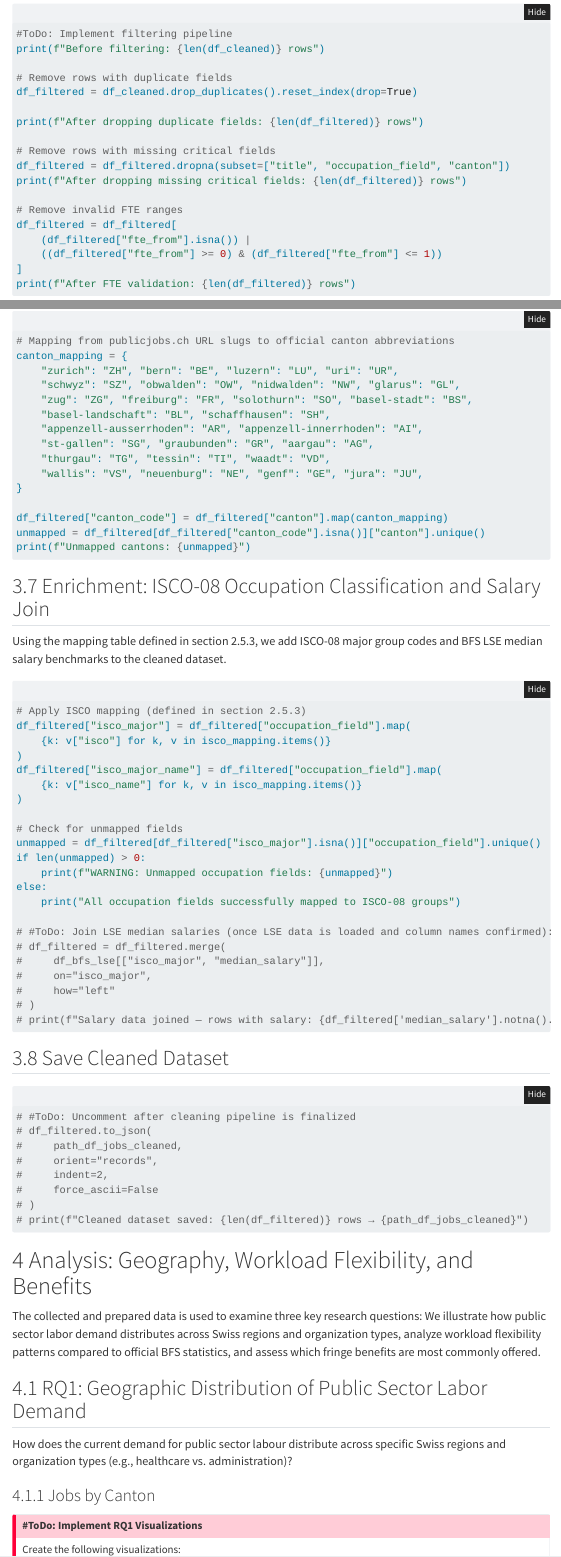
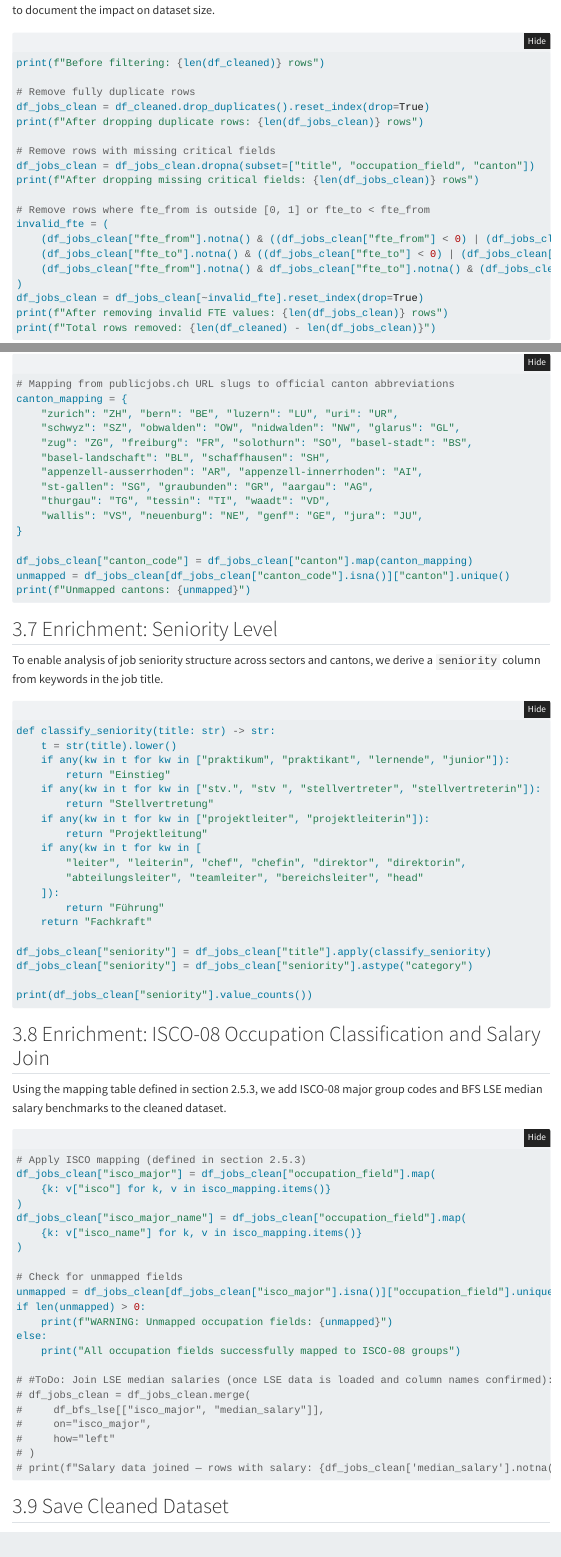
Before and after one commit to SalzmannM/CIP-Project, a Quarto document (public_jobs_analysis.qmd): the page in a window 1100 px wide, from 2700 px down before the commit and from 2670 px down after it, and a second part further down, joined at a grey line. Rendered offline with R 4.5, knitr and Pandoc in place of Quarto, with nearby package versions; folded parts are opened; some code elsewhere in the file could not run offline; menus at the side of the page are left out.

Commit message:
-Final Cleansing -Enriching with seniority of jobs through keywords -swap FTE from and FTE for remaining rows -Storing cleaned dataset

````diff
--- a/public_jobs_analysis.qmd
+++ b/public_jobs_analysis.qmd
@@ -1002,25 +1001,25 @@ After inspecting the summary statistics, define filtering rules:
 ```{python}
 #| eval: false
 
-#ToDo: Implement filtering pipeline
 print(f"Before filtering: {len(df_cleaned)} rows")
 
-# Remove rows with duplicate fields
-df_filtered = df_cleaned.drop_duplicates().reset_index(drop=True)
-
-print(f"After dropping duplicate fields: {len(df_filtered)} rows")
+# Remove fully duplicate rows
+df_jobs_clean = df_cleaned.drop_duplicates().reset_index(drop=True)
+print(f"After dropping duplicate rows: {len(df_jobs_clean)} rows")
 
 # Remove rows with missing critical fields
-df_filtered = df_filtered.dropna(subset=["title", "occupation_field", "canton"])
-print(f"After dropping missing critical fields: {len(df_filtered)} rows")
+df_jobs_clean = df_jobs_clean.dropna(subset=["title", "occupation_field", "canton"])
+print(f"After dropping missing critical fields: {len(df_jobs_clean)} rows")
 
-# Remove invalid FTE ranges
-df_filtered = df_filtered[
-    (df_filtered["fte_from"].isna()) |
-    ((df_filtered["fte_from"] >= 0) & (df_filtered["fte_from"] <= 1))
-]
-print(f"After FTE validation: {len(df_filtered)} rows")
-
+# Remove rows where fte_from is outside [0, 1] or fte_to < fte_from
+invalid_fte = (
+    (df_jobs_clean["fte_from"].notna() & ((df_jobs_clean["fte_from"] < 0) | (df_jobs_clean["fte_from"] > 1))) |
+    (df_jobs_clean["fte_to"].notna() & ((df_jobs_clean["fte_to"] < 0) | (df_jobs_clean["fte_to"] > 1))) |
+    (df_jobs_clean["fte_from"].notna() & df_jobs_clean["fte_to"].notna() & (df_jobs_clean["fte_from"] > df_jobs_clean["fte_to"]))
+)
+df_jobs_clean = df_jobs_clean[~invalid_fte].reset_index(drop=True)
+print(f"After removing invalid FTE values: {len(df_jobs_clean)} rows")
+print(f"Total rows removed: {len(df_cleaned) - len(df_jobs_clean)}")
 ```
 
 ## Canton Name Normalization and Mapping
@@ -1042,9 +1041,37 @@ canton_mapping = {
     "wallis": "VS", "neuenburg": "NE", "genf": "GE", "jura": "JU",
 }
 
-df_filtered["canton_code"] = df_filtered["canton"].map(canton_mapping)
-unmapped = df_filtered[df_filtered["canton_code"].isna()]["canton"].unique()
+df_jobs_clean["canton_code"] = df_jobs_clean["canton"].map(canton_mapping)
+unmapped = df_jobs_clean[df_jobs_clean["canton_code"].isna()]["canton"].unique()
 print(f"Unmapped cantons: {unmapped}")
+```
+
+## Enrichment: Seniority Level
+
+To enable analysis of job seniority structure across sectors and cantons, we derive a `seniority` column from keywords in the job title.
+
+```{python}
+#| eval: false
+
+def classify_seniority(title: str) -> str:
+    t = str(title).lower()
+    if any(kw in t for kw in ["praktikum", "praktikant", "lernende", "junior"]):
+        return "Einstieg"
+    if any(kw in t for kw in ["stv.", "stv ", "stellvertreter", "stellvertreterin"]):
+        return "Stellvertretung"
+    if any(kw in t for kw in ["projektleiter", "projektleiterin"]):
+        return "Projektleitung"
+    if any(kw in t for kw in [
+        "leiter", "leiterin", "chef", "chefin", "direktor", "direktorin",
+        "abteilungsleiter", "teamleiter", "bereichsleiter", "head"
+    ]):
+        return "Führung"
+    return "Fachkraft"
+
+df_jobs_clean["seniority"] = df_jobs_clean["title"].apply(classify_seniority)
+df_jobs_clean["seniority"] = df_jobs_clean["seniority"].astype("category")
+
+print(df_jobs_clean["seniority"].value_counts())
 ```
 
 ## Enrichment: ISCO-08 Occupation Classification and Salary Join
@@ -1055,27 +1082,27 @@ Using the mapping table defined in section 2.5.3, we add ISCO-08 major group cod
 #| eval: false
 
 # Apply ISCO mapping (defined in section 2.5.3)
-df_filtered["isco_major"] = df_filtered["occupation_field"].map(
+df_jobs_clean["isco_major"] = df_jobs_clean["occupation_field"].map(
     {k: v["isco"] for k, v in isco_mapping.items()}
 )
-df_filtered["isco_major_name"] = df_filtered["occupation_field"].map(
+df_jobs_clean["isco_major_name"] = df_jobs_clean["occupation_field"].map(
     {k: v["isco_name"] for k, v in isco_mapping.items()}
 )
 
 # Check for unmapped fields
-unmapped = df_filtered[df_filtered["isco_major"].isna()]["occupation_field"].unique()
+unmapped = df_jobs_clean[df_jobs_clean["isco_major"].isna()]["occupation_field"].unique()
 if len(unmapped) > 0:
     print(f"WARNING: Unmapped occupation fields: {unmapped}")
 else:
     print("All occupation fields successfully mapped to ISCO-08 groups")
 
 # #ToDo: Join LSE median salaries (once LSE data is loaded and column names confirmed):
-# df_filtered = df_filtered.merge(
+# df_jobs_clean = df_jobs_clean.merge(
 #     df_bfs_lse[["isco_major", "median_salary"]],
 #     on="isco_major",
 #     how="left"
 # )
-# print(f"Salary data joined — rows with salary: {df_filtered['median_salary'].notna().sum()}")
+# print(f"Salary data joined — rows with salary: {df_jobs_clean['median_salary'].notna().sum()}")
 ```
 
 ## Save Cleaned Dataset
@@ -1083,11 +1110,3 @@ else:
 ```{python}
 #| eval: false
 
-# #ToDo: Uncomment after cleaning pipeline is finalized
-# df_filtered.to_json(
-#     path_df_jobs_cleaned,
-#     orient="records",
-#     indent=2,
-#     force_ascii=False
-# )
-# print(f"Cleaned dataset saved: {len(df_filtered)} rows → {path_df_jobs_cleaned}")
````
Also changed, not shown: public_jobs_analysis.qmd (36 more changed lines).
